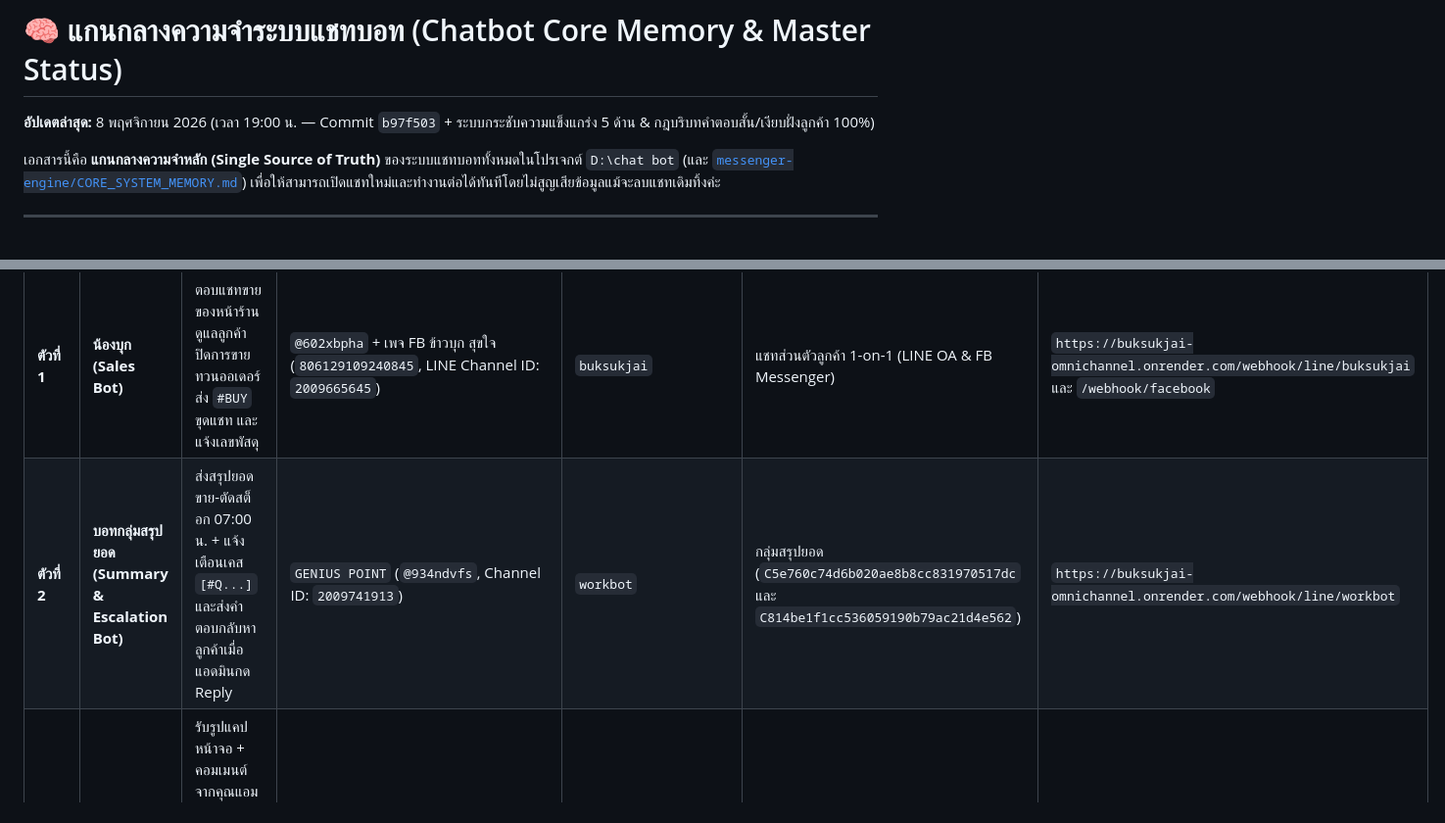
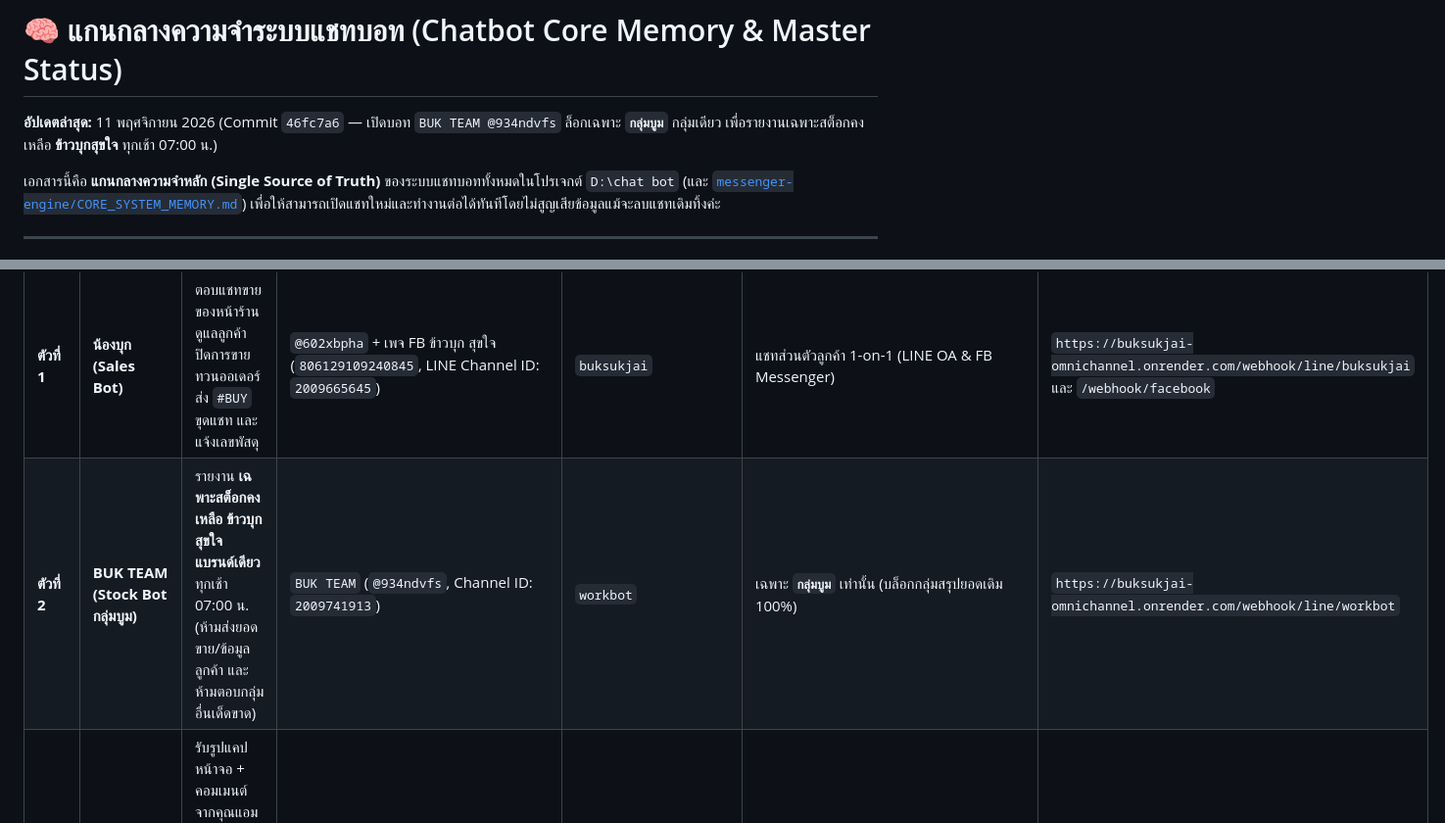
Before and after one commit to torithaimkt-tech/buksukjai-omnichannel, a Markdown page: CHATBOT_CORE_MEMORY.md, 2 parts joined by grey strips. Shown at 98% size. Drawn GitHub-style.

Commit message:
docs(memory): update BUK TEAM exclusive กลุ่มบูม morning Buk Sukjai stock configuration

```diff
--- a/CHATBOT_CORE_MEMORY.md
+++ b/CHATBOT_CORE_MEMORY.md
@@ -1,5 +1,5 @@
 # 🧠 แกนกลางความจำระบบแชทบอท (Chatbot Core Memory & Master Status)
-**อัปเดตล่าสุด:** 8 พฤศจิกายน 2026 (เวลา 19:00 น. — Commit `b97f503` + ระบบกระชับความแข็งแกร่ง 5 ด้าน & กฎบริบทคำตอบสั้น/เงียบฝั่งลูกค้า 100%)
+**อัปเดตล่าสุด:** 11 พฤศจิกายน 2026 (Commit `46fc7a6` — เปิดบอท `BUK TEAM @934ndvfs` ล็อกเฉพาะ **`กลุ่มบูม`** กลุ่มเดียว เพื่อรายงานเฉพาะสต็อกคงเหลือ **ข้าวบุกสุขใจ** ทุกเช้า 07:00 น.)
 
 เอกสารนี้คือ **แกนกลางความจำหลัก (Single Source of Truth)** ของระบบแชทบอททั้งหมดในโปรเจกต์ `D:\chat bot` (และ [`messenger-engine/CORE_SYSTEM_MEMORY.md`](file:///D:/chat%20bot/messenger-engine/CORE_SYSTEM_MEMORY.md)) เพื่อให้สามารถเปิดแชทใหม่และทำงานต่อได้ทันทีโดยไม่สูญเสียข้อมูลแม้จะลบแชทเดิมทิ้งค่ะ
 
@@ -15,7 +15,7 @@
 | ลำดับ | ชื่อบอท | บทบาทหน้าที่ | LINE ID / ช่องทาง | `brand_id` ในระบบ | กลุ่ม LINE ที่ประจำการ | Webhook URL |
 | :--- | :--- | :--- | :--- | :--- | :--- | :--- |
 | **ตัวที่ 1** | **น้องบุก (Sales Bot)** | ตอบแชทขายของหน้าร้าน ดูแลลูกค้า ปิดการขาย ทวนออเดอร์ ส่ง `#BUY` ขุดแชท และแจ้งเลขพัสดุ | `@602xbpha` + เพจ FB ข้าวบุก สุขใจ (`806129109240845`, LINE Channel ID: `2009665645`) | `buksukjai` | แชทส่วนตัวลูกค้า 1-on-1 (LINE OA & FB Messenger) | `https://buksukjai-omnichannel.onrender.com/webhook/line/buksukjai` และ `/webhook/facebook` |
-| **ตัวที่ 2** | **บอทกลุ่มสรุปยอด (Summary & Escalation Bot)** | ส่งสรุปยอดขาย-ตัดสต็อก 07:00 น. + แจ้งเตือนเคส `[#Q...]` และส่งคำตอบกลับหาลูกค้าเมื่อแอดมินกด Reply | `GENIUS POINT` (`@934ndvfs`, Channel ID: `2009741913`) | `workbot` | กลุ่มสรุปยอด (`C5e760c74d6b020ae8b8cc831970517dc` และ `C814be1f1cc536059190b79ac21d4e562`) | `https://buksukjai-omnichannel.onrender.com/webhook/line/workbot` |
+| **ตัวที่ 2** | **BUK TEAM (Stock Bot กลุ่มบูม)** | รายงาน **เฉพาะสต็อกคงเหลือ ข้าวบุกสุขใจ แบรนด์เดียว** ทุกเช้า 07:00 น. (ห้ามส่งยอดขาย/ข้อมูลลูกค้า และห้ามตอบกลุ่มอื่นเด็ดขาด) | `BUK TEAM` (`@934ndvfs`, Channel ID: `2009741913`) | `workbot` | เฉพาะ **`กลุ่มบูม`** เท่านั้น (บล็อกกลุ่มสรุปยอดเดิม 100%) | `https://buksukjai-omnichannel.onrender.com/webhook/line/workbot` |
 | **ตัวที่ 3** | **บอทรับคอมเมนต์สอน AI (AI Coach Bot)** | รับรูปแคปหน้าจอ + คอมเมนต์จากคุณแอมมี่และคุณนัดในกลุ่ม `Comment` เพื่ออัปเดตกฎการตอบของน้องบุกแบบถาวร (ห้ามส่งข้อความหาลูกค้าเด็ดขาด) | `Muzart พามู` (`@346zyzej`, Provider: `BukSukjai`, Channel ID: `2012318669`) | `coachbot` | กลุ่ม **`Comment (4)`** (`Cf0c8835b5b0711e80f7350ffc9af66f1`) | `https://buksukjai-omnichannel.onrender.com/webhook/line/coachbot` |
 | **ตัวที่ 4** | **บอทแอดมินประสานงาน Tori Marketing** | บอทประสานงานและรับแจ้งเตือนฝั่งเอเจนซี่ Tori Marketing | `AIFY` (`@599fgktd`, Channel ID: `2012318539`, Secret: `2e841449fe0466ebba1abcf68953966b`) | `torimarketing_admin` / `aify` | กลุ่มประสานงาน Tori Marketing | `https://buksukjai-omnichannel.onrender.com/webhook/line/aify` และโฟลว์ [`4_torimarketing_admin_bot.json`](file:///D:/chat%20bot/messenger-engine/n8n_workflows/4_torimarketing_admin_bot.json) |
 
```
Also changed, not shown: messenger-engine/CORE_SYSTEM_MEMORY.md (+2 -2 lines).
